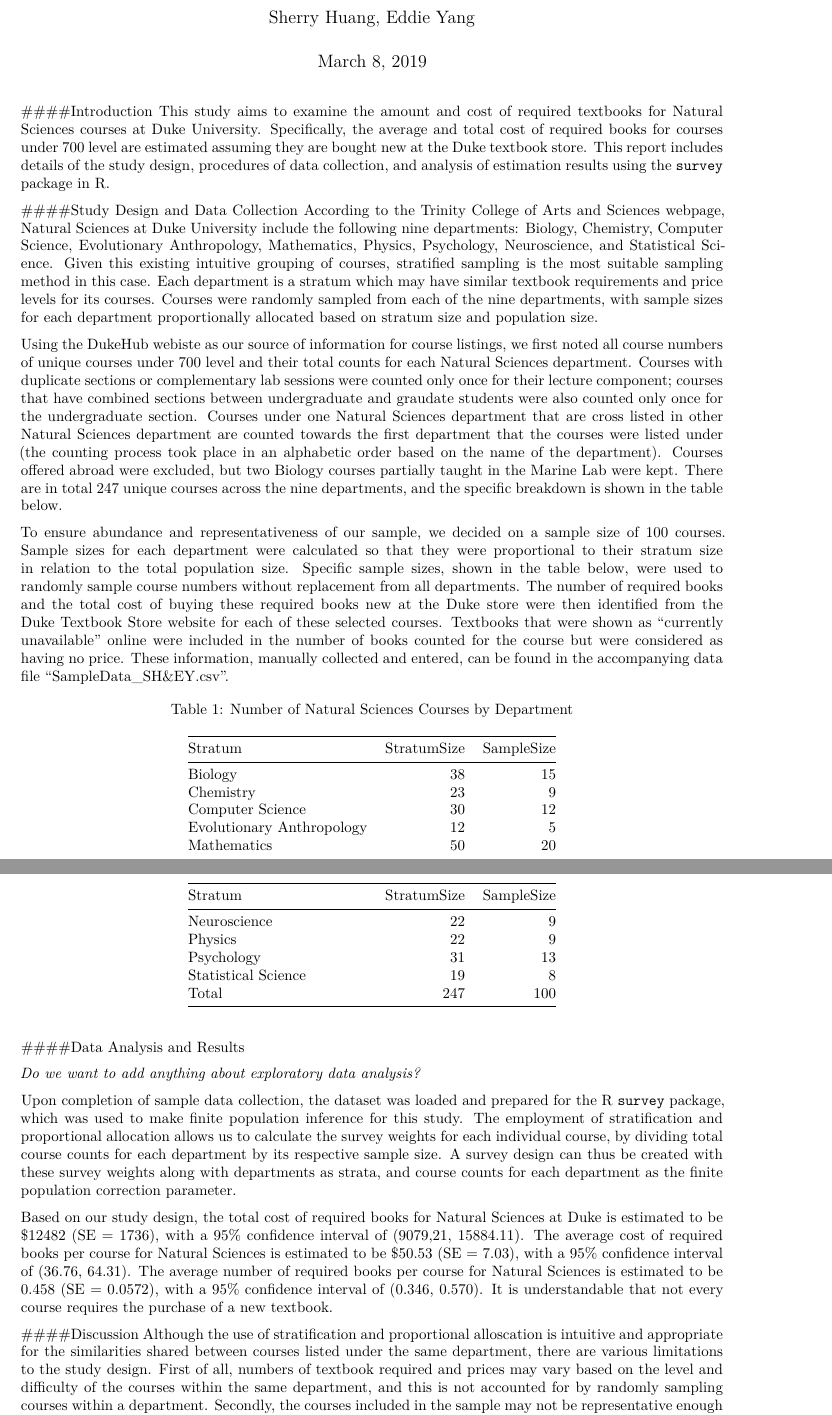
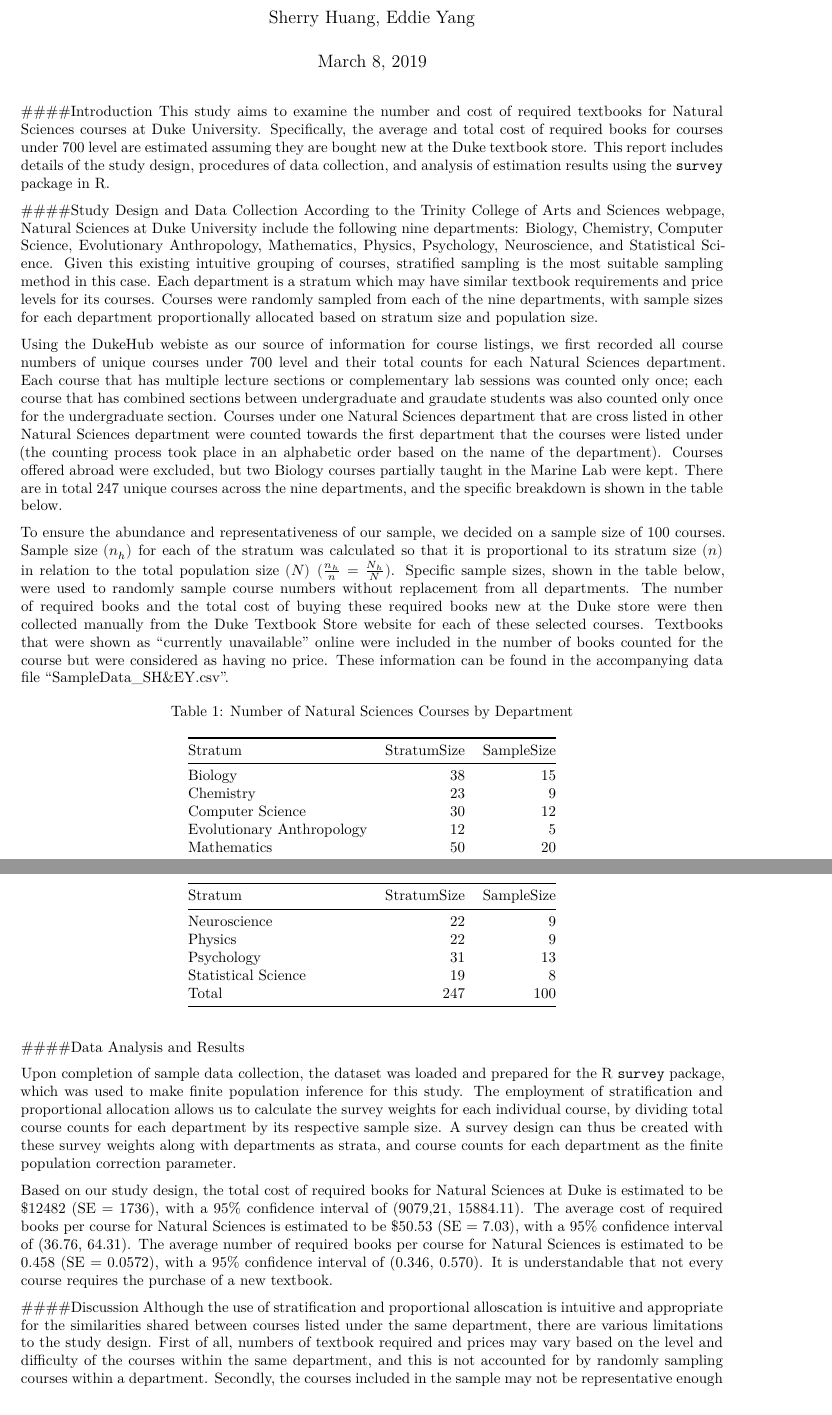
Before and after one commit to eddieyang97/STA322-Proj1, an R Markdown document (project1.Rmd): two parts of pages 1 and 2 of 6, joined at a grey line, cut so that both start at the same text. Rendered offline with R 4.5, knitr and Pandoc, then LaTeX, with nearby package versions; some code elsewhere in the file could not run offline.

Commit message:
edited report

````diff
--- a/project1.Rmd
+++ b/project1.Rmd
@@ -9,14 +9,14 @@ output:
 ---
 
 ####Introduction
-  This study aims to examine the amount and cost of required textbooks for Natural Sciences courses at Duke University. Specifically, the average and total cost of required books for courses under 700 level are estimated assuming they are bought new at the Duke textbook store. This report includes details of the study design, procedures of data collection, and analysis of estimation results using the \texttt{survey} package in R.
+  This study aims to examine the number and cost of required textbooks for Natural Sciences courses at Duke University. Specifically, the average and total cost of required books for courses under 700 level are estimated assuming they are bought new at the Duke textbook store. This report includes details of the study design, procedures of data collection, and analysis of estimation results using the \texttt{survey} package in R.
 
 ####Study Design and Data Collection
   According to the Trinity College of Arts and Sciences webpage, Natural Sciences at Duke University include the following nine departments: Biology, Chemistry, Computer Science, Evolutionary Anthropology, Mathematics, Physics, Psychology, Neuroscience, and Statistical Science. Given this existing intuitive grouping of courses, stratified sampling is the most suitable sampling method in this case. Each department is a stratum which may have similar textbook requirements and price levels for its courses. Courses were randomly sampled from each of the nine departments, with sample sizes for each department proportionally allocated based on stratum size and population size.
 
-  Using the DukeHub webiste as our source of information for course listings, we first noted all course numbers of unique courses under 700 level and their total counts for each Natural Sciences department. Courses with duplicate sections or complementary lab sessions were counted only once for their lecture component; courses that have combined sections between undergraduate and graudate students were also counted only once for the undergraduate section. Courses under one Natural Sciences department that are cross listed in other Natural Sciences department are counted towards the first department that the courses were listed under (the counting process took place in an alphabetic order based on the name of the department). Courses offered abroad were excluded, but two Biology courses partially taught in the Marine Lab were kept. There are in total 247 unique courses across the nine departments, and the specific breakdown is shown in the table below.
+  Using the DukeHub webiste as our source of information for course listings, we first recorded all course numbers of unique courses under 700 level and their total counts for each Natural Sciences department. Each course that has multiple lecture sections or complementary lab sessions was counted only once; each course that has combined sections between undergraduate and graudate students was also counted only once for the undergraduate section. Courses under one Natural Sciences department that are cross listed in other Natural Sciences department were counted towards the first department that the courses were listed under (the counting process took place in an alphabetic order based on the name of the department). Courses offered abroad were excluded, but two Biology courses partially taught in the Marine Lab were kept. There are in total 247 unique courses across the nine departments, and the specific breakdown is shown in the table below.
 
-  To ensure abundance and representativeness of our sample, we decided on a sample size of 100 courses. Sample sizes for each department were calculated so that they were proportional to their stratum size in relation to the total population size. Specific sample sizes, shown in the table below, were used to randomly sample course numbers without replacement from all departments. The number of required books and the total cost of buying these required books new at the Duke store were then identified from the Duke Textbook Store website for each of these selected courses. Textbooks that were shown as "currently unavailable" online were included in the number of books counted for the course but were considered as having no price. These information, manually collected and entered, can be found in the accompanying data file "SampleData_SH&EY.csv".
+  To ensure the abundance and representativeness of our sample, we decided on a sample size of 100 courses. Sample size $(n_h)$ for each of the stratum was calculated so that it is proportional to its stratum size $(n)$ in relation to the total population size $(N)$ $(\frac{n_h}{n}=\frac{N_h}{N})$. Specific sample sizes, shown in the table below, were used to randomly sample course numbers without replacement from all departments. The number of required books and the total cost of buying these required books new at the Duke store were then collected manually from the Duke Textbook Store website for each of these selected courses. Textbooks that were shown as "currently unavailable" online were included in the number of books counted for the course but were considered as having no price. These information can be found in the accompanying data file "SampleData_SH&EY.csv".
 
 ```{r echo=FALSE, message=FALSE, warning=FALSE}
 counts = data.frame(
@@ -29,11 +29,10 @@ knitr::kable(counts, caption = "Number of Natural Sciences Courses by Department
 
 ####Data Analysis and Results
 
-_Do we want to add anything about exploratory data analysis?_
-
   Upon completion of sample data collection, the dataset was loaded and prepared for the R \texttt{survey} package, which was used to make finite population inference for this study. The employment of stratification and proportional allocation allows us to calculate the survey weights for each individual course, by dividing total course counts for each department by its respective sample size. A survey design can thus be created with these survey weights along with departments as strata, and course counts for each department as the finite population correction parameter.
 
   Based on our study design, the total cost of required books for Natural Sciences at Duke is estimated to be \$12482 (SE = 1736), with a 95% confidence interval of (9079,21, 15884.11). The average cost of required books per course for Natural Sciences is estimated to be \$50.53 (SE = 7.03), with a 95% confidence interval of (36.76, 64.31). The average number of required books per course for Natural Sciences is estimated to be 0.458 (SE = 0.0572), with a 95% confidence interval of (0.346, 0.570). It is understandable that not every course requires the purchase of a new textbook.
 
 ####Discussion
-  Although the use of stratification and proportional alloscation is intuitive and appropriate for the similarities shared between courses listed under the same department, there are various limitations to the study design. First of all, numbers of textbook required and prices may vary based on the level and difficulty of the courses within the same department, and this is not accounted for by randomly sampling courses within a department. Secondly, the courses included in the sample may not be representative enough for students studying Natural Sciences at Duke, since some courses, such as entry level courses, are more likely to be taken by large groups of students. It may be beneficial to assign higher weights to these classes than classes that fewer students may choose. We also noticed that most of the courses sampled do not have any required textbooks. This could be reflective of the reality, but could also be caused by the outdated or limited information on the Duke Textbook Store website. Textbooks that are required by professors but not entered into the system are thus neglected in our analysis. Those who do have count and cost data on the website tend to have higher prices, which could a potential source of bias for our inference. It is also uncertain that, for crosslisted courses, whether or not required textbooks will be listed only under a specific department, or whether graduate sections may need more textbooks than the undergraduate sections.
+  Although the use of stratification and proportional alloscation is intuitive and appropriate for the similarities shared between courses listed under the same department, there are various limitations to the study design.
+  First of all, numbers of textbook required and prices may vary based on the level and difficulty of the courses within the same department, and this is not accounted for by randomly sampling courses within a department.
````
Also changed, not shown: project1.pdf, project1.Rmd (1 more changed lines).
